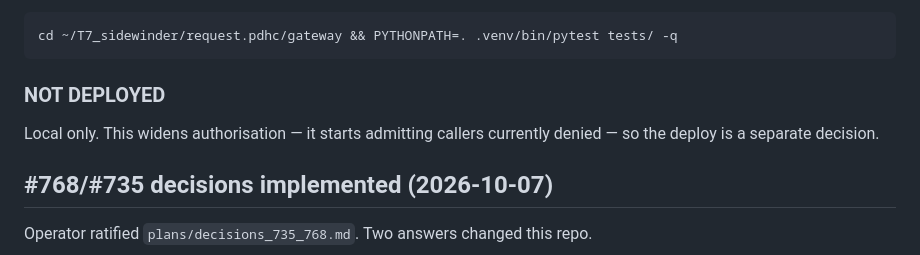
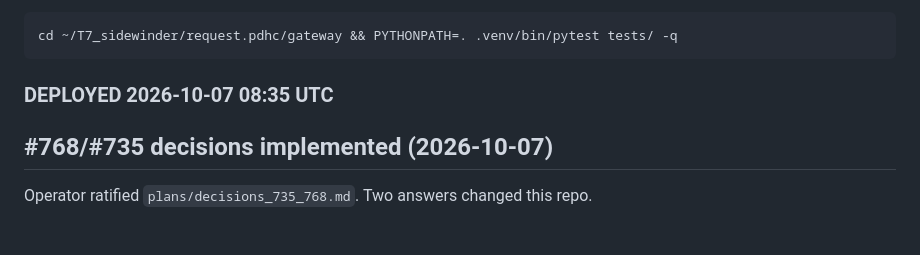
Before and after one commit to profingvar/request.pdhc, a Markdown page: progress.md, the part around one of its changes. Rendered like a GitHub page; blank space fills up the shorter version.

```diff
--- a/progress.md
+++ b/progress.md
@@ -1284,10 +1284,7 @@ worth its own ticket.
 
     cd ~/T7_sidewinder/request.pdhc/gateway && PYTHONPATH=. .venv/bin/pytest tests/ -q
 
-### NOT DEPLOYED
-
-Local only. This widens authorisation — it starts admitting callers currently
-denied — so the deploy is a separate decision.
+### DEPLOYED 2026-10-07 08:35 UTC
 
 ## #768/#735 decisions implemented (2026-10-07)
 
```
Also changed, not shown: other parts of progress.md (+87 -4 lines).
